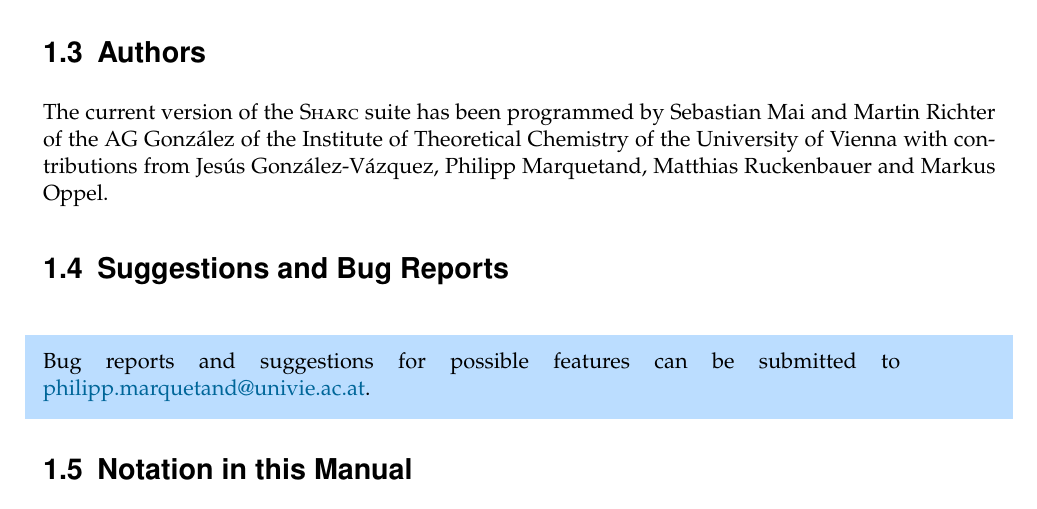
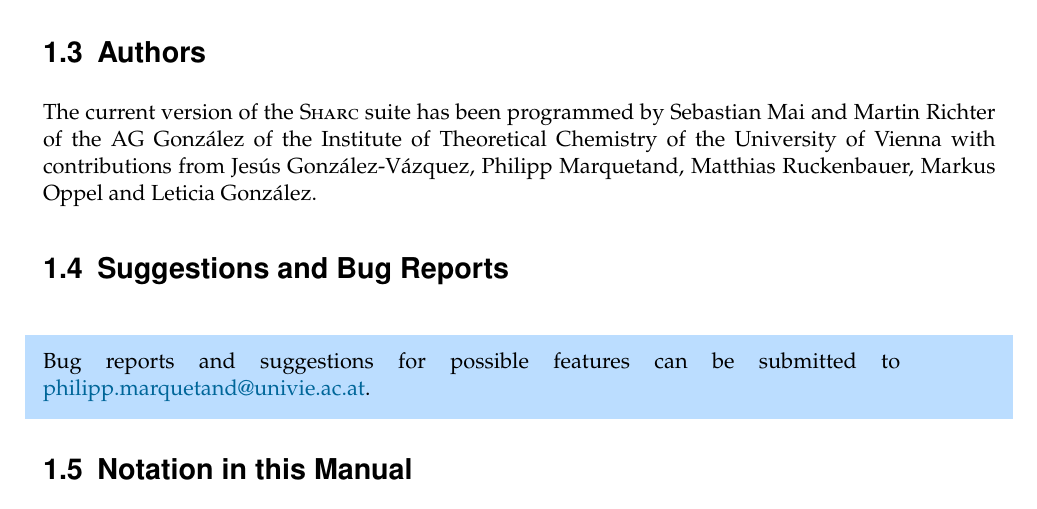
Before and after one commit to sharc-md/sharc4, a LaTeX thesis (DEVELOPMENT/doc/Manual/SHARC_Manual.tex): part of page 11 of 91, cut so that both start at the same text. Compiled offline with pdfLaTeX; an older LaTeX class or package is replaced by its successor.

Commit message:
Added Leticia to contributed authors in Manual

```diff
--- a/DEVELOPMENT/doc/Manual/SHARC_Manual.tex
+++ b/DEVELOPMENT/doc/Manual/SHARC_Manual.tex
@@ -325,7 +325,7 @@
 
 \section{Authors}
 
-The current version of the \sharc\ suite has been programmed by Sebastian Mai and Martin Richter of the AG Gonz\'alez of the Institute of Theoretical Chemistry of the University of Vienna with contributions from Jes\'us Gonz\'alez-V\'azquez, Philipp Marquetand, Matthias Ruckenbauer and Markus Oppel.
+The current version of the \sharc\ suite has been programmed by Sebastian Mai and Martin Richter of the AG Gonz\'alez of the Institute of Theoretical Chemistry of the University of Vienna with contributions from Jes\'us Gonz\'alez-V\'azquez, Philipp Marquetand, Matthias Ruckenbauer, Markus Oppel and Leticia Gonz\'alez.
 
 \section{Suggestions and Bug Reports}
 
```
Also changed, not shown: DEVELOPMENT/doc/Manual/SHARC_Manual.pdf.
